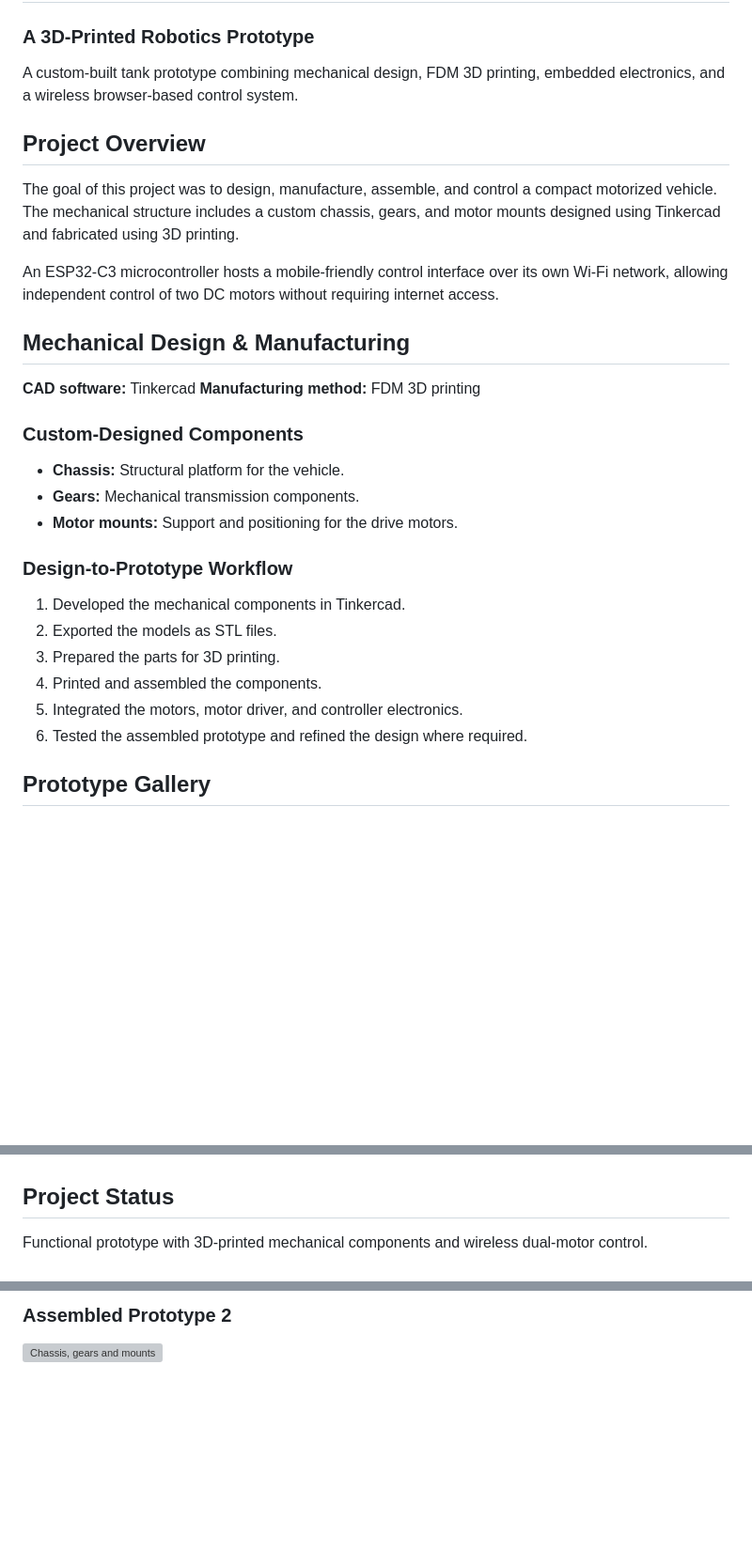
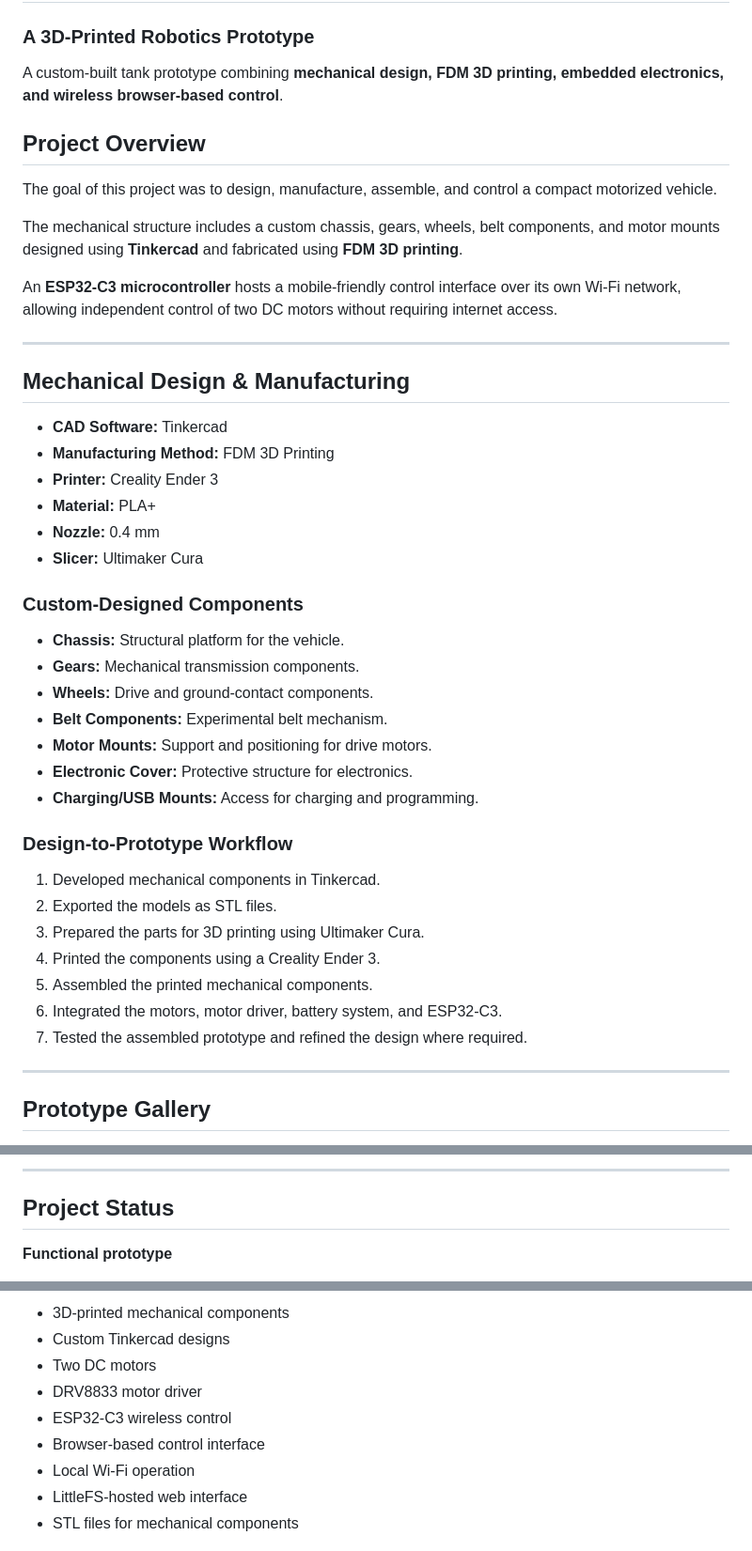
Before and after one commit to ashishsinghchauhanfromtech/esp32-c3-wifi-tank-controller, a Markdown page: README.md, 3 parts joined by grey strips. Shown at 94% size. GitHub-like rendering; blank space fills up the shorter version; grey boxes are pictures that could not be loaded.

```diff
--- a/README.md
+++ b/README.md
@@ -2,33 +2,48 @@
 
 ### A 3D-Printed Robotics Prototype
 
-A custom-built tank prototype combining mechanical design, FDM 3D printing, embedded electronics, and a wireless browser-based control system.
+A custom-built tank prototype combining **mechanical design, FDM 3D printing, embedded electronics, and wireless browser-based control**.
 
 ## Project Overview
 
-The goal of this project was to design, manufacture, assemble, and control a compact motorized vehicle. The mechanical structure includes a custom chassis, gears, and motor mounts designed using Tinkercad and fabricated using 3D printing.
+The goal of this project was to design, manufacture, assemble, and control a compact motorized vehicle.
 
-An ESP32-C3 microcontroller hosts a mobile-friendly control interface over its own Wi-Fi network, allowing independent control of two DC motors without requiring internet access.
+The mechanical structure includes a custom chassis, gears, wheels, belt components, and motor mounts designed using **Tinkercad** and fabricated using **FDM 3D printing**.
+
+An **ESP32-C3 microcontroller** hosts a mobile-friendly control interface over its own Wi-Fi network, allowing independent control of two DC motors without requiring internet access.
+
+---
 
 ## Mechanical Design & Manufacturing
 
-**CAD software:** Tinkercad
-**Manufacturing method:** FDM 3D printing
+* **CAD Software:** Tinkercad
+* **Manufacturing Method:** FDM 3D Printing
+* **Printer:** Creality Ender 3
+* **Material:** PLA+
+* **Nozzle:** 0.4 mm
+* **Slicer:** Ultimaker Cura
 
 ### Custom-Designed Components
 
 * **Chassis:** Structural platform for the vehicle.
 * **Gears:** Mechanical transmission components.
-* **Motor mounts:** Support and positioning for the drive motors.
+* **Wheels:** Drive and ground-contact components.
+* **Belt Components:** Experimental belt mechanism.
+* **Motor Mounts:** Support and positioning for drive motors.
+* **Electronic Cover:** Protective structure for electronics.
+* **Charging/USB Mounts:** Access for charging and programming.
 
 ### Design-to-Prototype Workflow
 
-1. Developed the mechanical components in Tinkercad.
+1. Developed mechanical components in Tinkercad.
 2. Exported the models as STL files.
-3. Prepared the parts for 3D printing.
-4. Printed and assembled the components.
-5. Integrated the motors, motor driver, and controller electronics.
-6. Tested the assembled prototype and refined the design where required.
+3. Prepared the parts for 3D printing using Ultimaker Cura.
+4. Printed the components using a Creality Ender 3.
+5. Assembled the printed mechanical components.
+6. Integrated the motors, motor driver, battery system, and ESP32-C3.
+7. Tested the assembled prototype and refined the design where required.
+
+---
 
 ## Prototype Gallery
 
@@ -74,5 +253,6 @@ Future iterations could explore improved gear durability, easier assembly, optim
+---
 
 ## Project Status
 
-Functional prototype with 3D-printed mechanical components and wireless dual-motor control.
+**Functional prototype**
 
@@ -81,4 +260,11 @@ Functional prototype with 3D-printed mechanical components and wireless dual-mot
 
-### Assembled Prototype 2
-![Chassis, gears and mounts](images/tank-progress.jpg)
+* 3D-printed mechanical components
+* Custom Tinkercad designs
+* Two DC motors
+* DRV8833 motor driver
+* ESP32-C3 wireless control
+* Browser-based control interface
+* Local Wi-Fi operation
+* LittleFS-hosted web interface
+* STL files for mechanical components
 
```
Also changed, not shown: other parts of README.md (+202 -65 lines).
